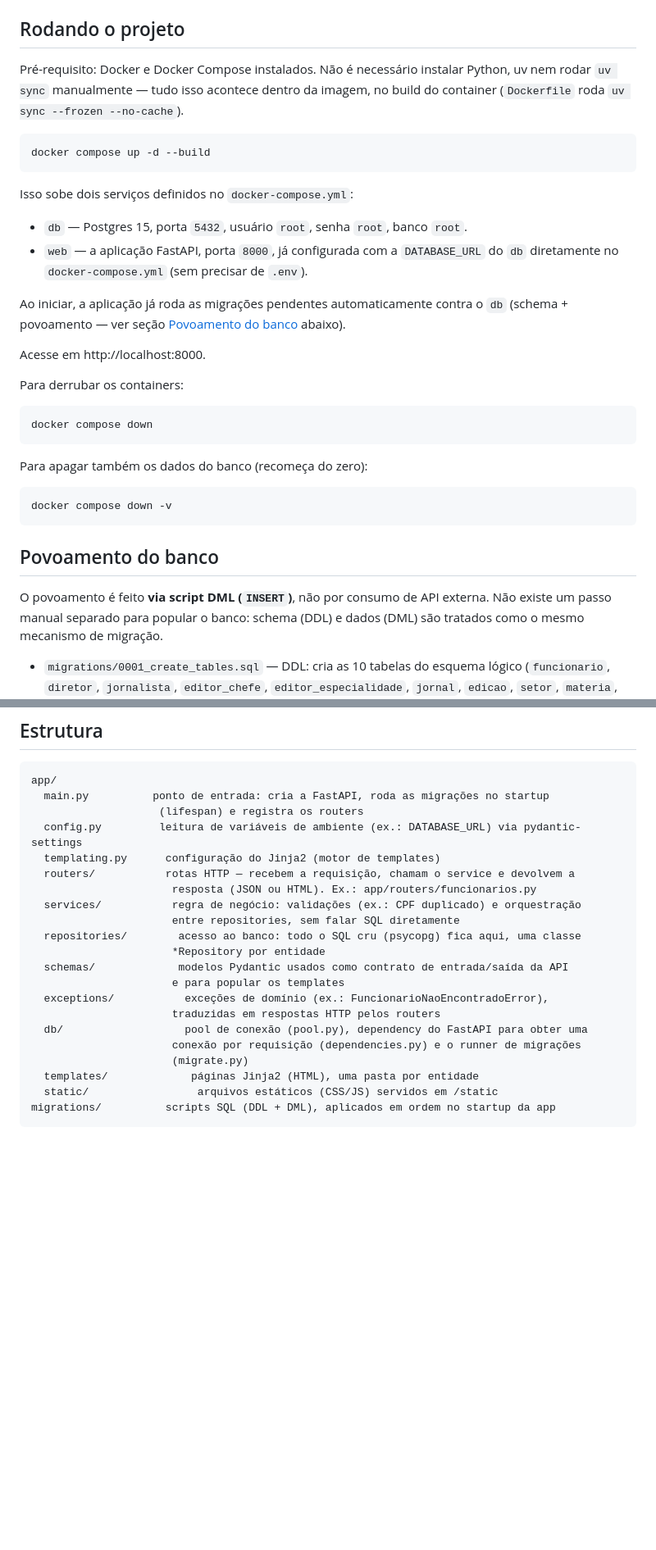
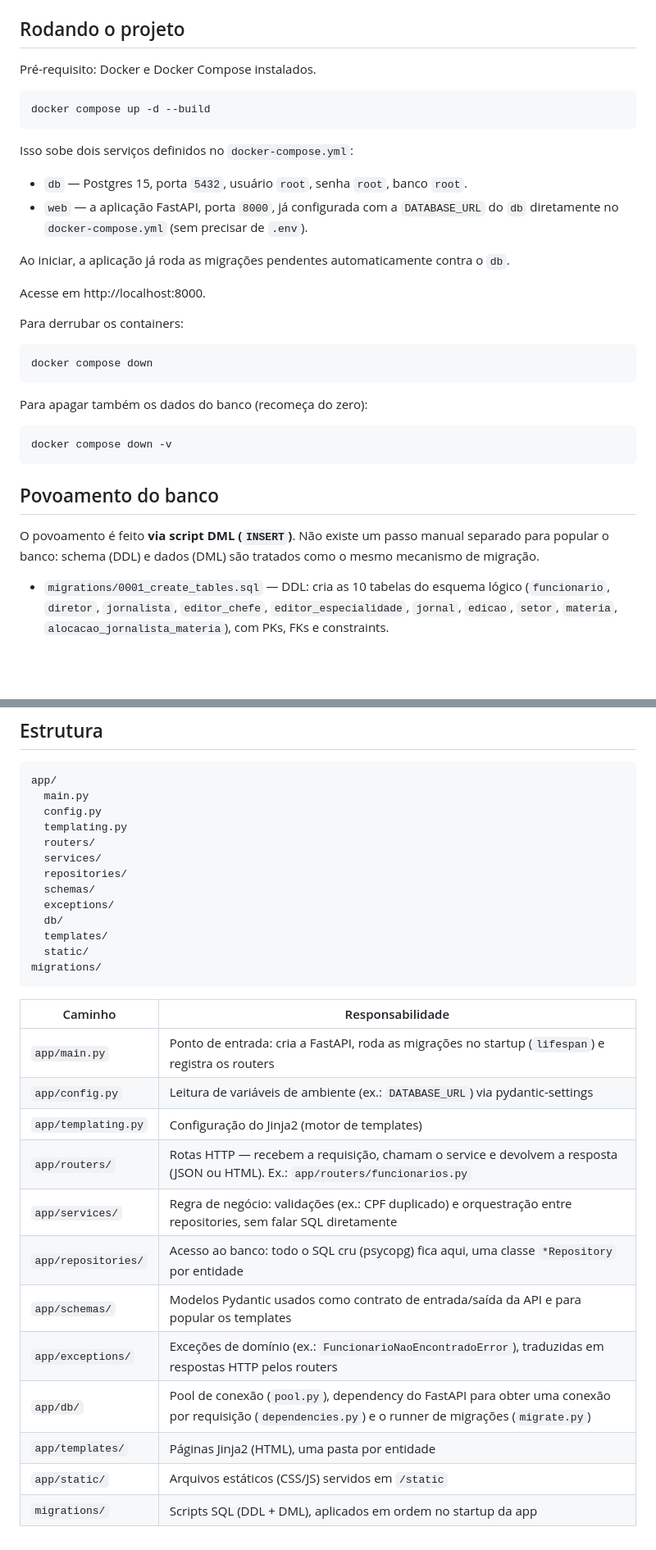
Before and after one commit to Felifelps/EditoraBD, a Markdown page: README.md, 2 parts joined by grey strips. Shown at 82% size. GitHub-like rendering; blank space fills up the shorter version.

Commit message:
docs: melhora formatacao da secao de estrutura no README
Troca o bloco de codigo com alinhamento manual (quebrava em telas/
fontes diferentes) por uma arvore simples de pastas seguida de uma
tabela caminho/responsabilidade.

````diff
--- a/README.md
+++ b/README.md
@@ -10,9 +10,7 @@ Projeto Banco de Dados — CRUD de gestão editorial (sem login: acesso direto
 
 ## Rodando o projeto
 
-Pré-requisito: Docker e Docker Compose instalados. Não é necessário instalar Python,
-uv nem rodar `uv sync` manualmente — tudo isso acontece dentro da imagem, no build do
-container (`Dockerfile` roda `uv sync --frozen --no-cache`).
+Pré-requisito: Docker e Docker Compose instalados.
 
 ```bash
 docker compose up -d --build
@@ -24,8 +22,7 @@ Isso sobe dois serviços definidos no `docker-compose.yml`:
 - `web` — a aplicação FastAPI, porta `8000`, já configurada com a `DATABASE_URL` do
   `db` diretamente no `docker-compose.yml` (sem precisar de `.env`).
 
-Ao iniciar, a aplicação já roda as migrações pendentes automaticamente contra o `db`
-(schema + povoamento — ver seção [Povoamento do banco](#povoamento-do-banco) abaixo).
+Ao iniciar, a aplicação já roda as migrações pendentes automaticamente contra o `db`.
 
 Acesse em http://localhost:8000.
 
@@ -43,7 +40,7 @@ docker compose down -v
 
 ## Povoamento do banco
 
-O povoamento é feito **via script DML (`INSERT`)**, não por consumo de API externa. Não
+O povoamento é feito **via script DML (`INSERT`)**. Não
 existe um passo manual separado para popular o banco: schema (DDL) e dados (DML) são
 tratados como o mesmo mecanismo de migração.
 
@@ -77,24 +74,31 @@ próximo start da app.
 
 ```
 app/
-  main.py          ponto de entrada: cria a FastAPI, roda as migrações no startup
-                    (lifespan) e registra os routers
-  config.py         leitura de variáveis de ambiente (ex.: DATABASE_URL) via pydantic-settings
-  templating.py      configuração do Jinja2 (motor de templates)
-  routers/           rotas HTTP — recebem a requisição, chamam o service e devolvem a
-                      resposta (JSON ou HTML). Ex.: app/routers/funcionarios.py
-  services/           regra de negócio: validações (ex.: CPF duplicado) e orquestração
-                      entre repositories, sem falar SQL diretamente
-  repositories/        acesso ao banco: todo o SQL cru (psycopg) fica aqui, uma classe
-                      *Repository por entidade
-  schemas/             modelos Pydantic usados como contrato de entrada/saída da API
-                      e para popular os templates
-  exceptions/           exceções de domínio (ex.: FuncionarioNaoEncontradoError),
-                      traduzidas em respostas HTTP pelos routers
-  db/                   pool de conexão (pool.py), dependency do FastAPI para obter uma
-                      conexão por requisição (dependencies.py) e o runner de migrações
-                      (migrate.py)
-  templates/             páginas Jinja2 (HTML), uma pasta por entidade
-  static/                 arquivos estáticos (CSS/JS) servidos em /static
-migrations/          scripts SQL (DDL + DML), aplicados em ordem no startup da app
+  main.py
+  config.py
+  templating.py
+  routers/
+  services/
+  repositories/
+  schemas/
+  exceptions/
+  db/
+  templates/
+  static/
+migrations/
 ```
+
+| Caminho | Responsabilidade |
+|---|---|
+| `app/main.py` | Ponto de entrada: cria a FastAPI, roda as migrações no startup (`lifespan`) e registra os routers |
+| `app/config.py` | Leitura de variáveis de ambiente (ex.: `DATABASE_URL`) via pydantic-settings |
+| `app/templating.py` | Configuração do Jinja2 (motor de templates) |
+| `app/routers/` | Rotas HTTP — recebem a requisição, chamam o service e devolvem a resposta (JSON ou HTML). Ex.: `app/routers/funcionarios.py` |
+| `app/services/` | Regra de negócio: validações (ex.: CPF duplicado) e orquestração entre repositories, sem falar SQL diretamente |
+| `app/repositories/` | Acesso ao banco: todo o SQL cru (psycopg) fica aqui, uma classe `*Repository` por entidade |
+| `app/schemas/` | Modelos Pydantic usados como contrato de entrada/saída da API e para popular os templates |
+| `app/exceptions/` | Exceções de domínio (ex.: `FuncionarioNaoEncontradoError`), traduzidas em respostas HTTP pelos routers |
+| `app/db/` | Pool de conexão (`pool.py`), dependency do FastAPI para obter uma conexão por requisição (`dependencies.py`) e o runner de migrações (`migrate.py`) |
+| `app/templates/` | Páginas Jinja2 (HTML), uma pasta por entidade |
+| `app/static/` | Arquivos estáticos (CSS/JS) servidos em `/static` |
+| `migrations/` | Scripts SQL (DDL + DML), aplicados em ordem no startup da app |
````
